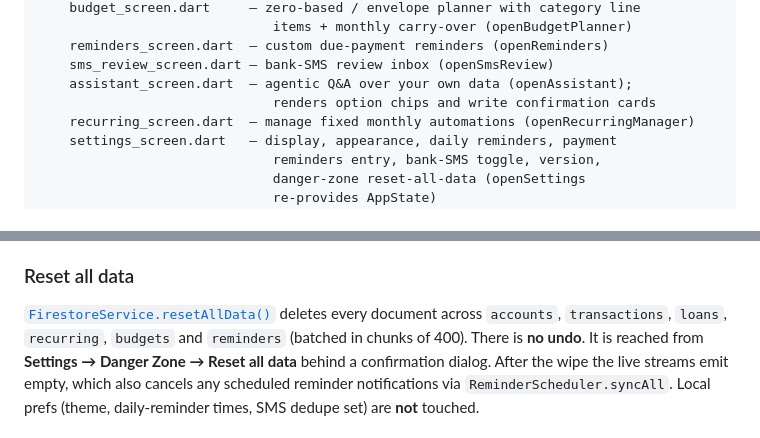
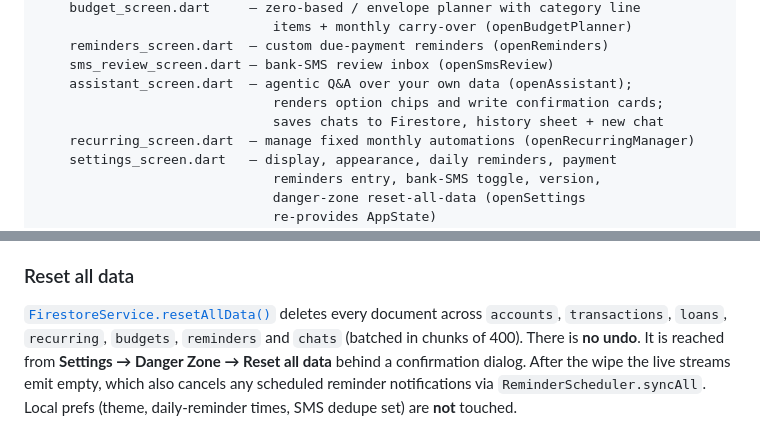
Before and after one commit to Esandu-Meth-Obadaarachchi/FinanceTrackerApp, a Markdown page: CLAUDE.md, 2 parts joined by grey strips. GitHub-like rendering.

```diff
--- a/CLAUDE.md
+++ b/CLAUDE.md
@@ -98,7 +100,8 @@ lib/
     reminders_screen.dart  — custom due-payment reminders (openReminders)
     sms_review_screen.dart — bank-SMS review inbox (openSmsReview)
     assistant_screen.dart  — agentic Q&A over your own data (openAssistant);
-                              renders option chips and write confirmation cards
+                              renders option chips and write confirmation cards;
+                              saves chats to Firestore, history sheet + new chat
     recurring_screen.dart  — manage fixed monthly automations (openRecurringManager)
     settings_screen.dart   — display, appearance, daily reminders, payment
                               reminders entry, bank-SMS toggle, version,
@@ -440,7 +463,7 @@ composite index here.
 ### Reset all data
 [`FirestoreService.resetAllData()`](lib/services/firestore_service.dart) deletes
 every document across `accounts`, `transactions`, `loans`, `recurring`,
-`budgets` and `reminders` (batched in chunks of 400). There is **no undo**. It
+`budgets`, `reminders` and `chats` (batched in chunks of 400). There is **no undo**. It
 is reached from **Settings → Danger Zone → Reset all data** behind a
 confirmation dialog. After the wipe the live streams emit empty, which also
 cancels any scheduled reminder notifications via `ReminderScheduler.syncAll`.
```
Also changed, not shown: other parts of CLAUDE.md (+34 -6 lines).
